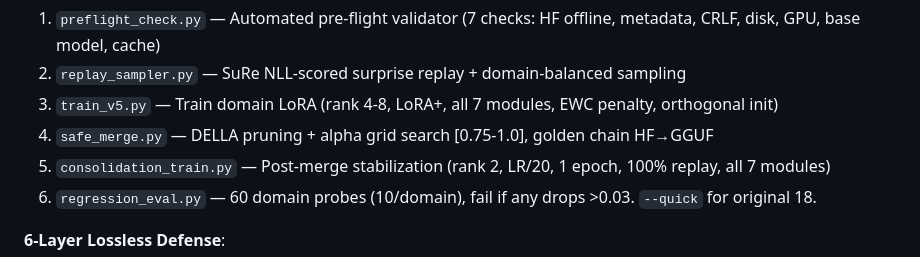
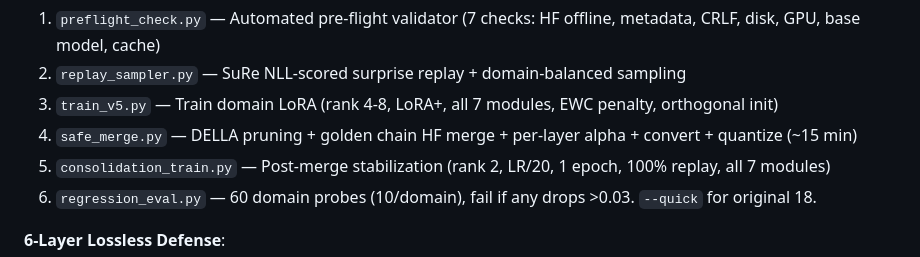
Before and after one commit to Dhenz14/Hive-AI, a Markdown page: CLAUDE.md, the part around the change. GitHub-like rendering.

Commit message:
Update docs: merge speedup, v5 failure analysis
Co-Authored-By: Claude Opus 4.6 <noreply@anthropic.com>

```diff
--- a/CLAUDE.md
+++ b/CLAUDE.md
@@ -100,7 +100,7 @@ bash scripts/run_full_cycle.sh thinking datasets/thinking_all_batch2.jsonl v3-th
 1. `preflight_check.py` — Automated pre-flight validator (7 checks: HF offline, metadata, CRLF, disk, GPU, base model, cache)
 2. `replay_sampler.py` — SuRe NLL-scored surprise replay + domain-balanced sampling
 3. `train_v5.py` — Train domain LoRA (rank 4-8, LoRA+, all 7 modules, EWC penalty, orthogonal init)
-4. `safe_merge.py` — DELLA pruning + alpha grid search [0.75-1.0], golden chain HF→GGUF
+4. `safe_merge.py` — DELLA pruning + golden chain HF merge + per-layer alpha + convert + quantize (~15 min)
 5. `consolidation_train.py` — Post-merge stabilization (rank 2, LR/20, 1 epoch, 100% replay, all 7 modules)
 6. `regression_eval.py` — 60 domain probes (10/domain), fail if any drops >0.03. `--quick` for original 18.
 
```
